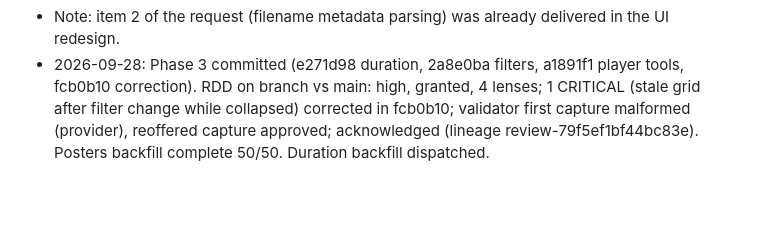
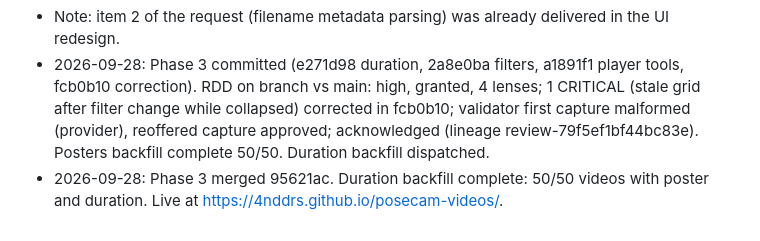
Before and after one commit to 4nddrs/posecam-videos, a Markdown page: odd/tasks/video-gallery.md, the part around the change. Rendered like a GitHub page; blank space fills up the shorter version.

Commit message:
docs(odd): record phase 3 completion

```diff
--- a/odd/tasks/video-gallery.md
+++ b/odd/tasks/video-gallery.md
@@ -77,3 +77,4 @@ User wants per-video thumbnails that work in Firefox-based browsers. Camera MP4s
 - [x] T11 Site player tools: playlist mode (auto-advance within a day), speed shortcuts (1x/1.5x/2x/4x), keyboard shortcuts (space, arrows, F), deep links `#<video-id>` that open the day and scroll/ready the video; "Copy link" copies that deep link. (delegated)
 - Note: item 2 of the request (filename metadata parsing) was already delivered in the UI redesign.
 - 2026-09-28: Phase 3 committed (e271d98 duration, 2a8e0ba filters, a1891f1 player tools, fcb0b10 correction). RDD on branch vs main: high, granted, 4 lenses; 1 CRITICAL (stale grid after filter change while collapsed) corrected in fcb0b10; validator first capture malformed (provider), reoffered capture approved; acknowledged (lineage review-79f5ef1bf44bc83e). Posters backfill complete 50/50. Duration backfill dispatched.
+- 2026-09-28: Phase 3 merged 95621ac. Duration backfill complete: 50/50 videos with poster and duration. Live at https://4nddrs.github.io/posecam-videos/.
```
